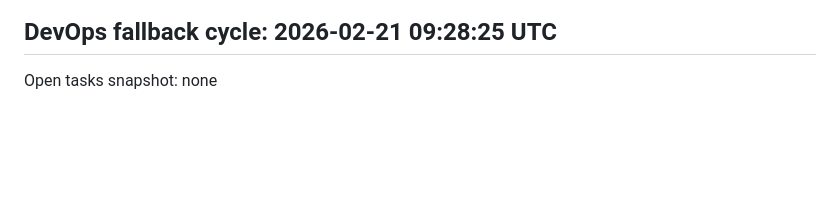
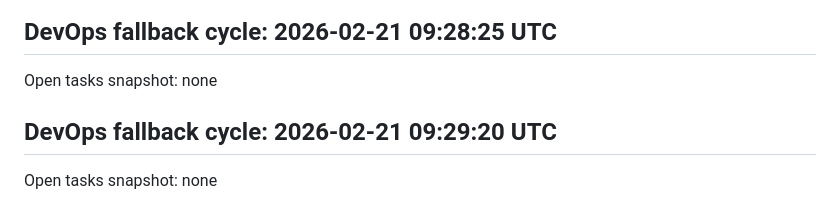
Before and after one commit to SuzumiyaCC/iMessanger, a Markdown page: docs/office-progress.md, the part around the change. Rendered like a GitHub page; blank space fills up the shorter version.

Commit message:
chore(auto): office cycle updates 2026-02-21 09:29:27

```diff
--- a/docs/office-progress.md
+++ b/docs/office-progress.md
@@ -83,3 +83,6 @@ Open tasks snapshot: none
 
 ## DevOps fallback cycle: 2026-02-21 09:28:25 UTC
 Open tasks snapshot: none
+
+## DevOps fallback cycle: 2026-02-21 09:29:20 UTC
+Open tasks snapshot: none
```
